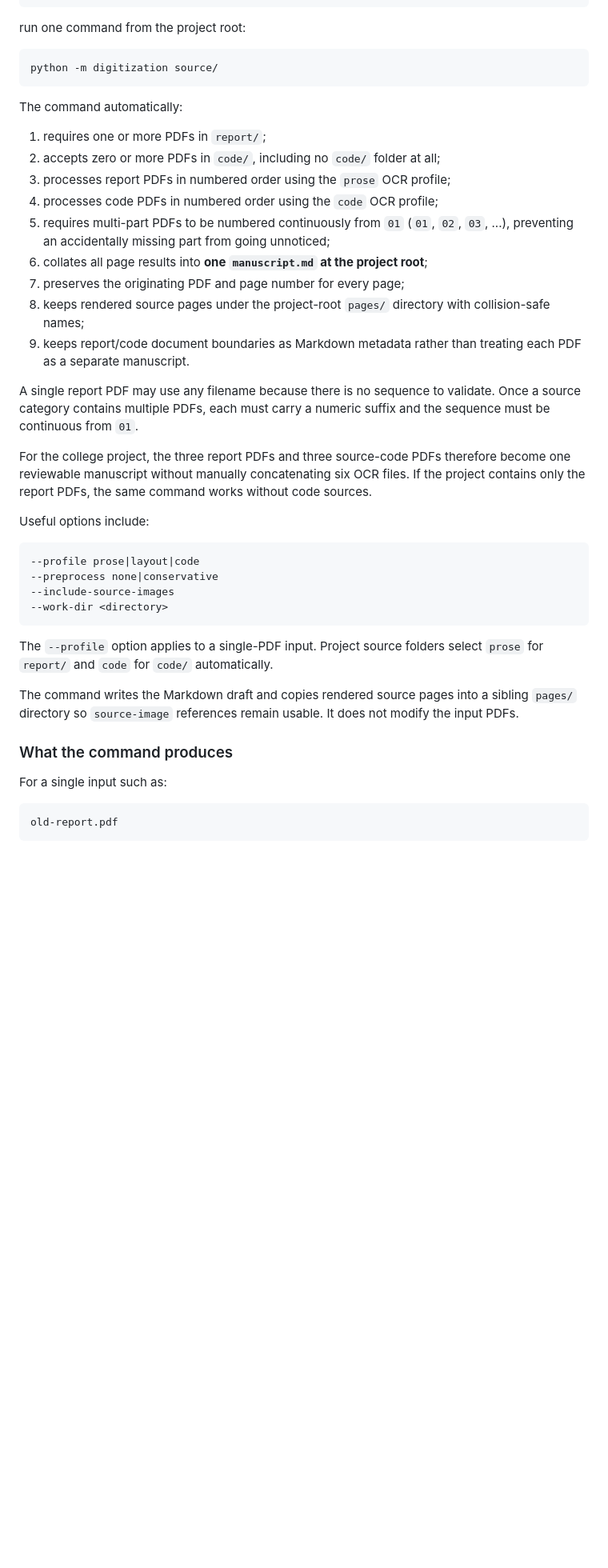
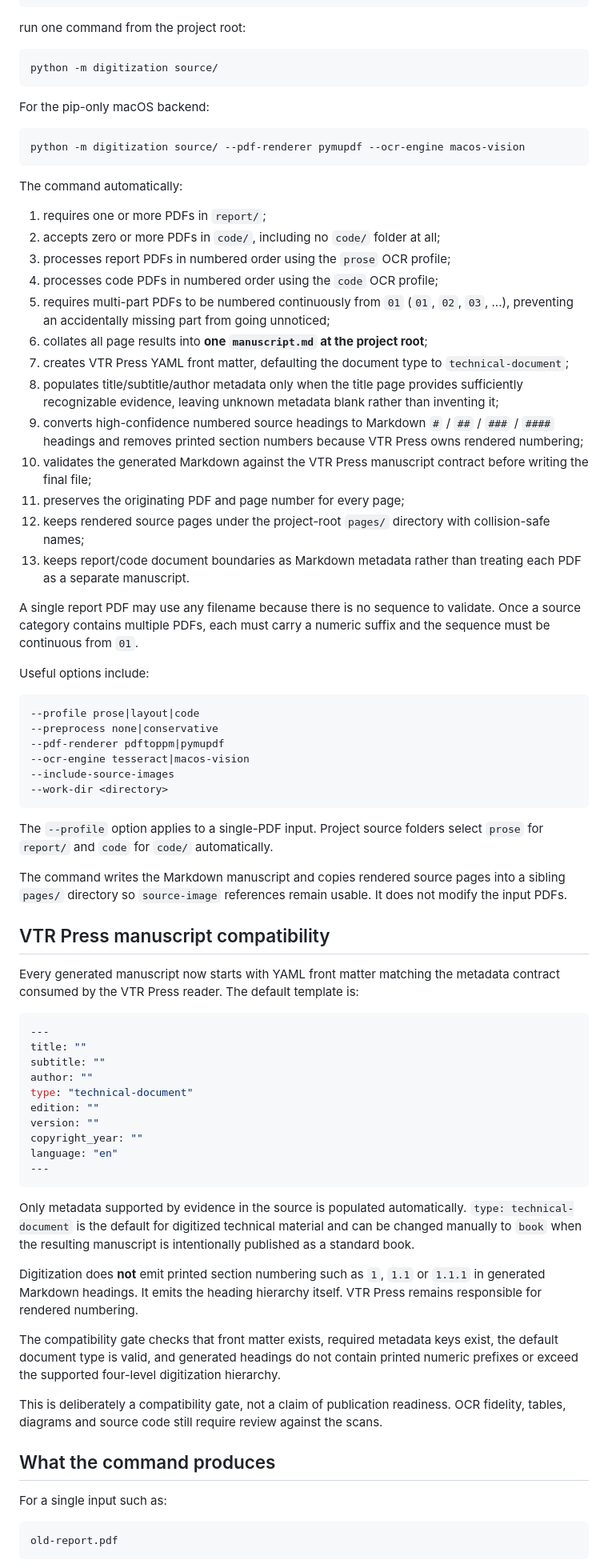
Before and after one commit to vtrravikumar/vtr-press, a Markdown page: digitization/README.md, the part around one of its changes. Shown at 80% size. Rendered like a GitHub page; blank space fills up the shorter version.

Commit message:
Document pip-only macOS digitization workflow

````diff
--- a/digitization/README.md
+++ b/digitization/README.md
@@ -93,6 +120,12 @@ run one command from the project root:
 python -m digitization source/
 ```
 
+For the pip-only macOS backend:
+
+```text
+python -m digitization source/ --pdf-renderer pymupdf --ocr-engine macos-vision
+```
+
 The command automatically:
 
 1. requires one or more PDFs in `report/`;
@@ -101,28 +134,57 @@ The command automatically:
 4. processes code PDFs in numbered order using the `code` OCR profile;
 5. requires multi-part PDFs to be numbered continuously from `01` (`01`, `02`, `03`, ...), preventing an accidentally missing part from going unnoticed;
 6. collates all page results into **one `manuscript.md` at the project root**;
-7. preserves the originating PDF and page number for every page;
-8. keeps rendered source pages under the project-root `pages/` directory with collision-safe names;
-9. keeps report/code document boundaries as Markdown metadata rather than treating each PDF as a separate manuscript.
+7. creates VTR Press YAML front matter, defaulting the document type to `technical-document`;
+8. populates title/subtitle/author metadata only when the title page provides sufficiently recognizable evidence, leaving unknown metadata blank rather than inventing it;
+9. converts high-confidence numbered source headings to Markdown `#` / `##` / `###` / `####` headings and removes printed section numbers because VTR Press owns rendered numbering;
+10. validates the generated Markdown against the VTR Press manuscript contract before writing the final file;
+11. preserves the originating PDF and page number for every page;
+12. keeps rendered source pages under the project-root `pages/` directory with collision-safe names;
+13. keeps report/code document boundaries as Markdown metadata rather than treating each PDF as a separate manuscript.
 
 A single report PDF may use any filename because there is no sequence to validate. Once a source category contains multiple PDFs, each must carry a numeric suffix and the sequence must be continuous from `01`.
-
-For the college project, the three report PDFs and three source-code PDFs therefore become one reviewable manuscript without manually concatenating six OCR files. If the project contains only the report PDFs, the same command works without code sources.
 
 Useful options include:
 
 ```text
 --profile prose|layout|code
 --preprocess none|conservative
+--pdf-renderer pdftoppm|pymupdf
+--ocr-engine tesseract|macos-vision
 --include-source-images
 --work-dir <directory>
 ```
 
 The `--profile` option applies to a single-PDF input. Project source folders select `prose` for `report/` and `code` for `code/` automatically.
 
-The command writes the Markdown draft and copies rendered source pages into a sibling `pages/` directory so `source-image` references remain usable. It does not modify the input PDFs.
+The command writes the Markdown manuscript and copies rendered source pages into a sibling `pages/` directory so `source-image` references remain usable. It does not modify the input PDFs.
 
-### What the command produces
+## VTR Press manuscript compatibility
+
+Every generated manuscript now starts with YAML front matter matching the metadata contract consumed by the VTR Press reader. The default template is:
+
+```yaml
+---
+title: ""
+subtitle: ""
+author: ""
+type: "technical-document"
+edition: ""
+version: ""
+copyright_year: ""
+language: "en"
+---
+```
+
+Only metadata supported by evidence in the source is populated automatically. `type: technical-document` is the default for digitized technical material and can be changed manually to `book` when the resulting manuscript is intentionally published as a standard book.
+
+Digitization does **not** emit printed section numbering such as `1`, `1.1` or `1.1.1` in generated Markdown headings. It emits the heading hierarchy itself. VTR Press remains responsible for rendered numbering.
+
+The compatibility gate checks that front matter exists, required metadata keys exist, the default document type is valid, and generated headings do not contain printed numeric prefixes or exceed the supported four-level digitization hierarchy.
+
+This is deliberately a compatibility gate, not a claim of publication readiness. OCR fidelity, tables, diagrams and source code still require review against the scans.
+
+## What the command produces
 
 For a single input such as:
 
````
Also changed, not shown: other parts of digitization/README.md (+36 -9 lines).
